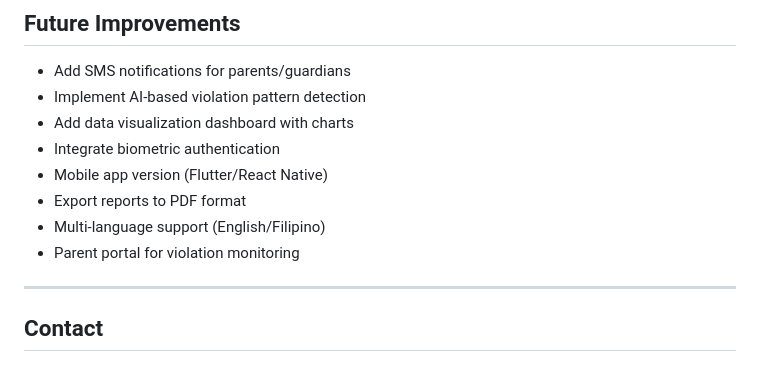
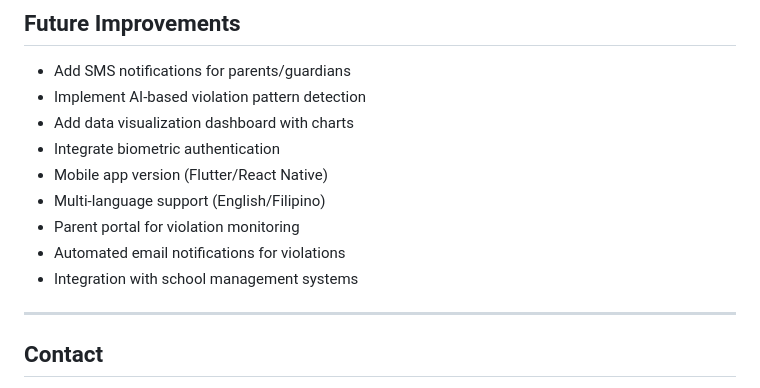
Before and after one commit to frncscnpt/svms, a Markdown page: README.md, the part around the change. GitHub-like rendering.

Commit message:
Update README: Remove PDF export from future improvements (already implemented)

```diff
--- a/README.md
+++ b/README.md
@@ -137,9 +137,10 @@ This project is for educational purposes only.
 - Add data visualization dashboard with charts
 - Integrate biometric authentication
 - Mobile app version (Flutter/React Native)
-- Export reports to PDF format
 - Multi-language support (English/Filipino)
 - Parent portal for violation monitoring
+- Automated email notifications for violations
+- Integration with school management systems
 
 ---
 
```
